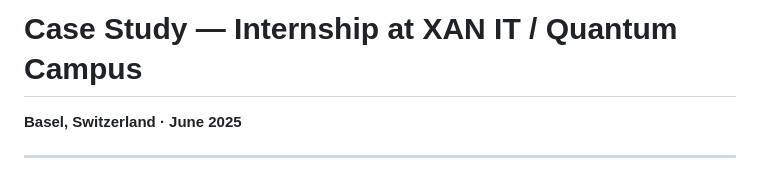
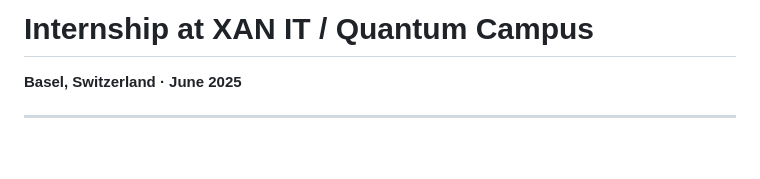
Before and after one commit to cyliannl/cylian.nl, a Markdown page: experience/XAN IT - June 2025.md, the part around the change. Rendered like a GitHub page; blank space fills up the shorter version.

```diff
--- a/experience/XAN IT - June 2025.md
+++ b/experience/XAN IT - June 2025.md
@@ -1,4 +1,4 @@
-# Case Study — Internship at XAN IT / Quantum Campus
+# Internship at XAN IT / Quantum Campus
 **Basel, Switzerland · June 2025**
 
 ---
```
